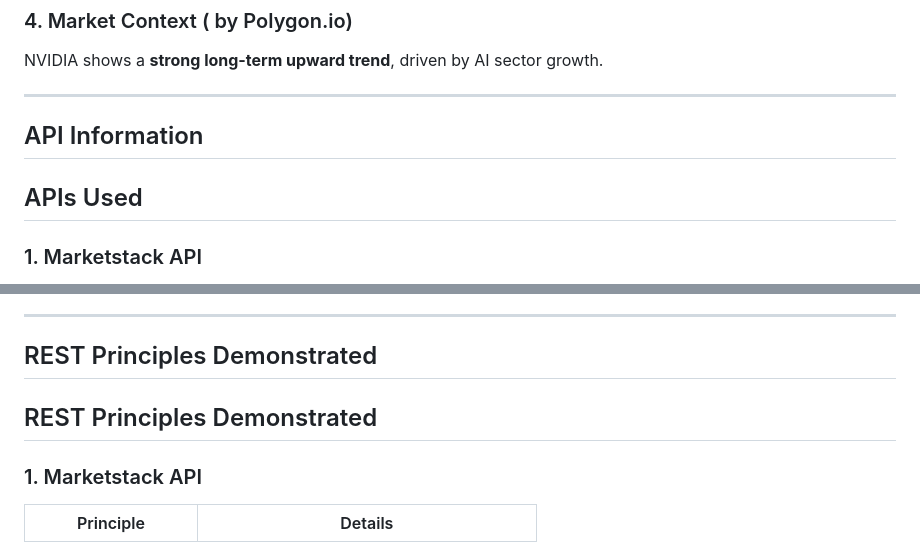
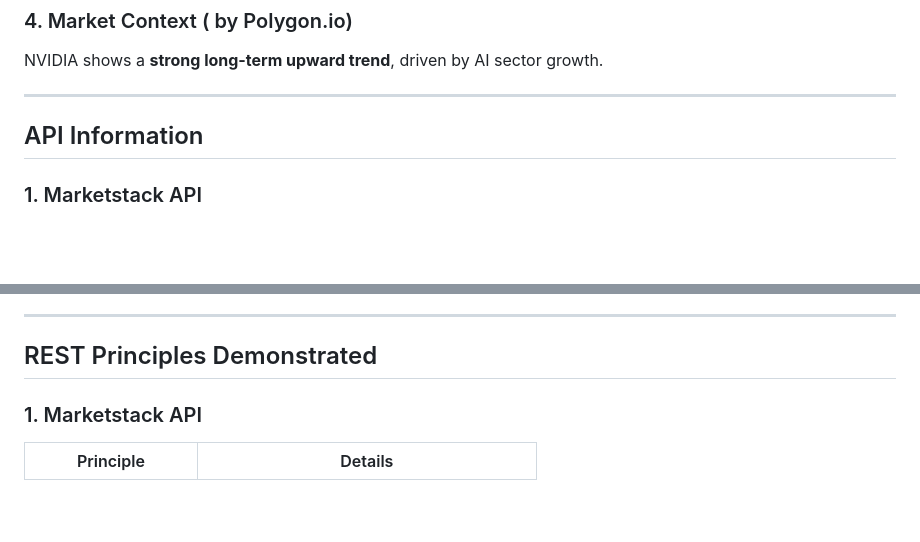
Before and after one commit to aya0/web-services-assignment1, a Markdown page: README.md, 2 parts joined by grey strips. Rendered like a GitHub page; blank space fills up the shorter version.

Commit message:
Remove API and REST principles sections from README
Removed sections on APIs used and REST principles demonstrated from the README.

```diff
--- a/README.md
+++ b/README.md
@@ -89,8 +89,6 @@ NVIDIA shows a **strong long-term upward trend**, driven by AI sector growth.
 
 ##  API Information
 
-## APIs Used
-
 ### 1. Marketstack API
 - **API Name:** Marketstack
 - **Provider:** Apilayer
@@ -124,8 +122,6 @@ NVIDIA shows a **strong long-term upward trend**, driven by AI sector growth.
 ---
 
 ##  REST Principles Demonstrated
-
-## REST Principles Demonstrated
 
 ### 1. Marketstack API
 | Principle | Details |
```
